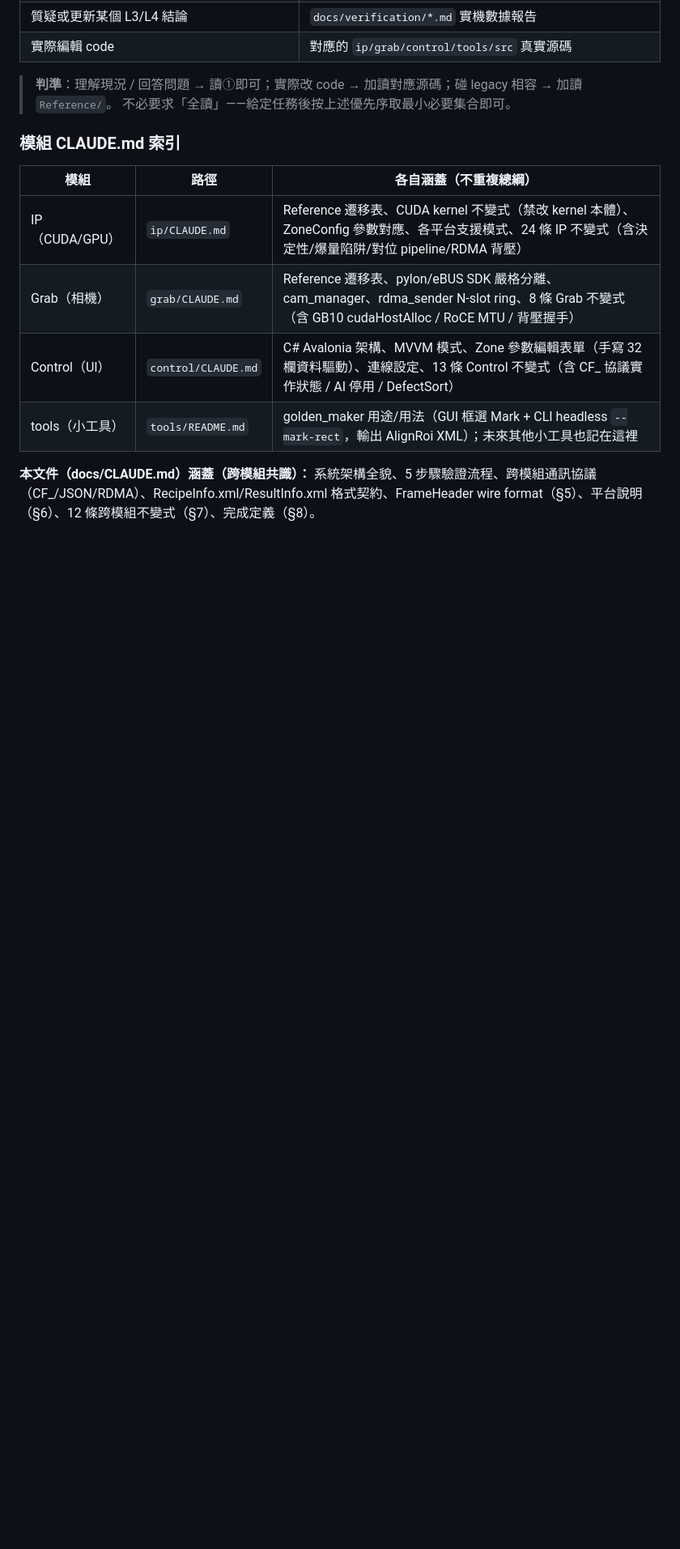
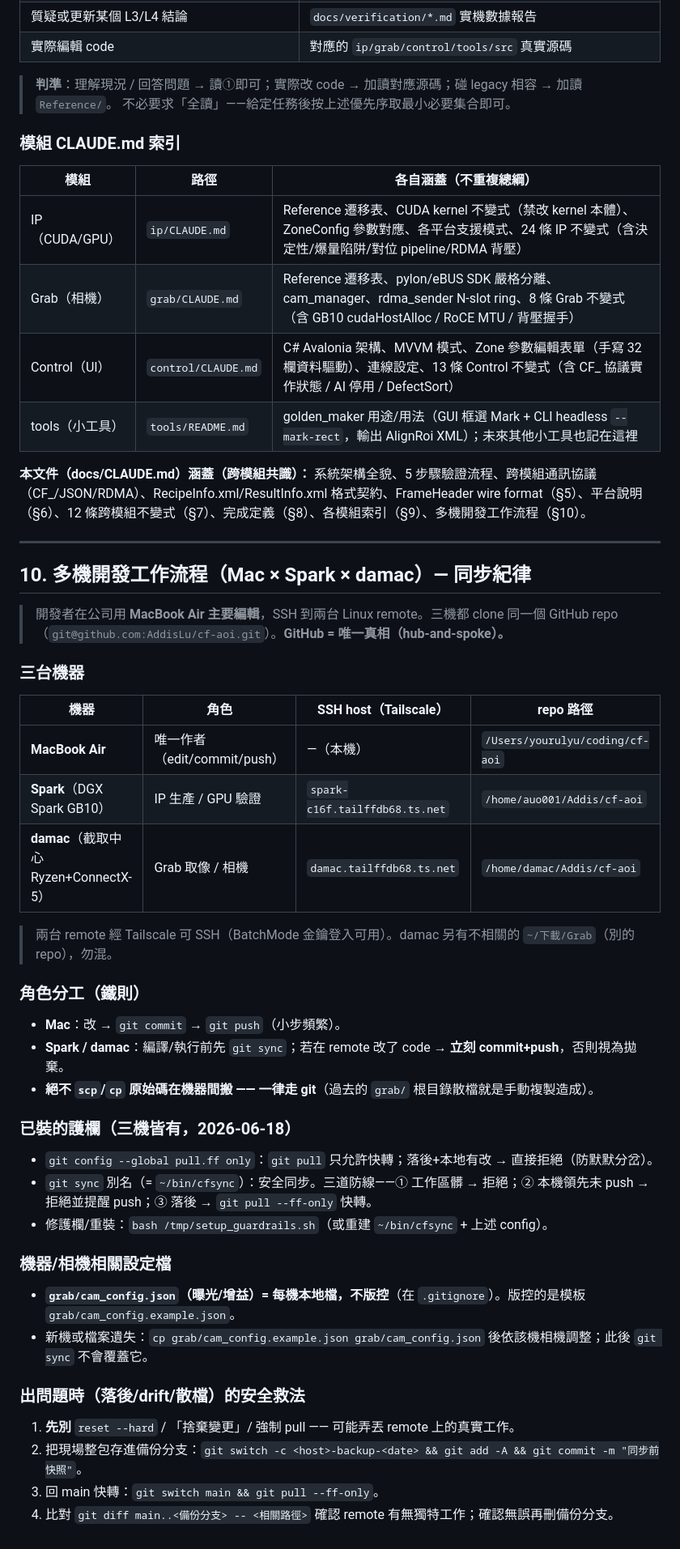
Before and after one commit to AddisLu/cf-aoi, a Markdown page: docs/CLAUDE.md, the part around the change. Shown at 81% size. Rendered like a GitHub page; blank space fills up the shorter version.

Commit message:
docs: CLAUDE.md §10 多機開發工作流程(Mac × Spark × damac 同步紀律)
把這套寫進總綱,新 session 不必再口述:
- hub-and-spoke(GitHub 唯一真相);三機角色/SSH host/repo 路徑表
- Mac 作者 push、remote git sync;絕不 scp/cp 原始碼
- 已裝護欄:pull.ff only + git sync(cfsync 三道防線)
- cam_config.json 每機本地(gitignored)+ cam_config.example.json 模板
- 落後/drift/散檔的安全救法(備份分支→ff 快轉→比對→刪)

Co-Authored-By: Claude Opus 4.8 (1M context) <noreply@anthropic.com>

```diff
--- a/docs/CLAUDE.md
+++ b/docs/CLAUDE.md
@@ -300,4 +300,41 @@ static_assert(sizeof(FrameHeader)==256,"");
 | Control（UI）| `control/CLAUDE.md` | C# Avalonia 架構、MVVM 模式、Zone 參數編輯表單（手寫 32 欄資料驅動）、連線設定、13 條 Control 不變式（含 CF_ 協議實作狀態 / AI 停用 / DefectSort）|
 | tools（小工具）| `tools/README.md` | golden_maker 用途/用法（GUI 框選 Mark + CLI headless `--mark-rect`，輸出 AlignRoi XML）；未來其他小工具也記在這裡 |
 
-**本文件（docs/CLAUDE.md）涵蓋（跨模組共識）：** 系統架構全貌、5 步驟驗證流程、跨模組通訊協議（CF_/JSON/RDMA）、RecipeInfo.xml/ResultInfo.xml 格式契約、FrameHeader wire format（§5）、平台說明（§6）、12 條跨模組不變式（§7）、完成定義（§8）。
+**本文件（docs/CLAUDE.md）涵蓋（跨模組共識）：** 系統架構全貌、5 步驟驗證流程、跨模組通訊協議（CF_/JSON/RDMA）、RecipeInfo.xml/ResultInfo.xml 格式契約、FrameHeader wire format（§5）、平台說明（§6）、12 條跨模組不變式（§7）、完成定義（§8）、各模組索引（§9）、多機開發工作流程（§10）。
+
+---
+
+## 10. 多機開發工作流程（Mac × Spark × damac）— 同步紀律
+
+> 開發者在公司用 **MacBook Air 主要編輯**，SSH 到兩台 Linux remote。三機都 clone 同一個 GitHub repo
+> （`git@github.com:AddisLu/cf-aoi.git`）。**GitHub = 唯一真相（hub-and-spoke）。**
+
+### 三台機器
+
+| 機器 | 角色 | SSH host（Tailscale）| repo 路徑 |
+|------|------|----------------------|-----------|
+| **MacBook Air** | 唯一作者（edit/commit/push）| —（本機）| `/Users/yourulyu/coding/cf-aoi` |
+| **Spark**（DGX Spark GB10）| IP 生產 / GPU 驗證 | `spark-c16f.tailffdb68.ts.net` | `/home/auo001/Addis/cf-aoi` |
+| **damac**（截取中心 Ryzen+ConnectX-5）| Grab 取像 / 相機 | `damac.tailffdb68.ts.net` | `/home/damac/Addis/cf-aoi` |
+
+> 兩台 remote 經 Tailscale 可 SSH（BatchMode 金鑰登入可用）。damac 另有不相關的 `~/下載/Grab`（別的 repo），勿混。
+
+### 角色分工（鐵則）
+- **Mac**：改 → `git commit` → `git push`（小步頻繁）。
+- **Spark / damac**：編譯/執行前先 `git sync`；若在 remote 改了 code → **立刻 commit+push**，否則視為拋棄。
+- **絕不 `scp`/`cp` 原始碼在機器間搬 —— 一律走 git**（過去的 `grab/` 根目錄散檔就是手動複製造成）。
+
+### 已裝的護欄（三機皆有，2026-06-18）
+- `git config --global pull.ff only`：`git pull` 只允許快轉；落後+本地有改 → 直接拒絕（防默默分岔）。
+- `git sync` 別名（= `~/bin/cfsync`）：安全同步。三道防線——① 工作區髒 → 拒絕；② 本機領先未 push → 拒絕並提醒 push；③ 落後 → `git pull --ff-only` 快轉。
+- 修護欄/重裝：`bash /tmp/setup_guardrails.sh`（或重建 `~/bin/cfsync` + 上述 config）。
+
+### 機器/相機相關設定檔
+- **`grab/cam_config.json`（曝光/增益）= 每機本地檔，不版控**（在 `.gitignore`）。版控的是模板 `grab/cam_config.example.json`。
+- 新機或檔案遺失：`cp grab/cam_config.example.json grab/cam_config.json` 後依該機相機調整；此後 `git sync` 不會覆蓋它。
+
+### 出問題時（落後/drift/散檔）的安全救法
+1. **先別** `reset --hard` / 「捨棄變更」/ 強制 pull —— 可能弄丟 remote 上的真實工作。
+2. 把現場整包存進備份分支：`git switch -c <host>-backup-<date> && git add -A && git commit -m "同步前快照"`。
+3. 回 main 快轉：`git switch main && git pull --ff-only`。
+4. 比對 `git diff main..<備份分支> -- <相關路徑>` 確認 remote 有無獨特工作；確認無誤再刪備份分支。
```
